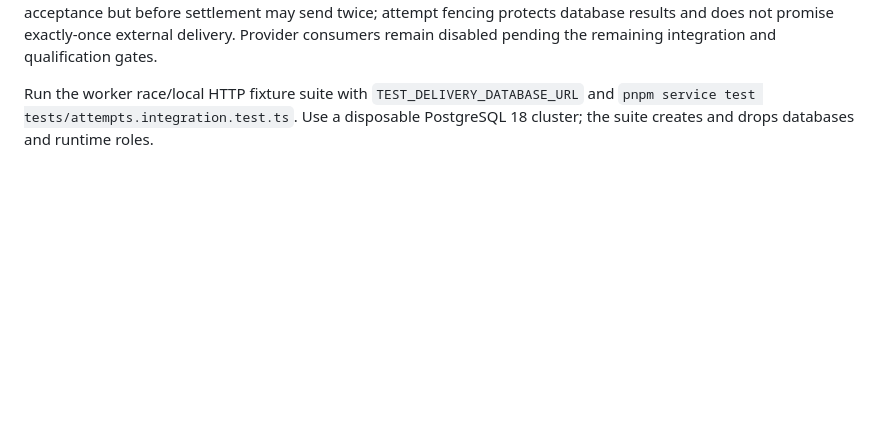
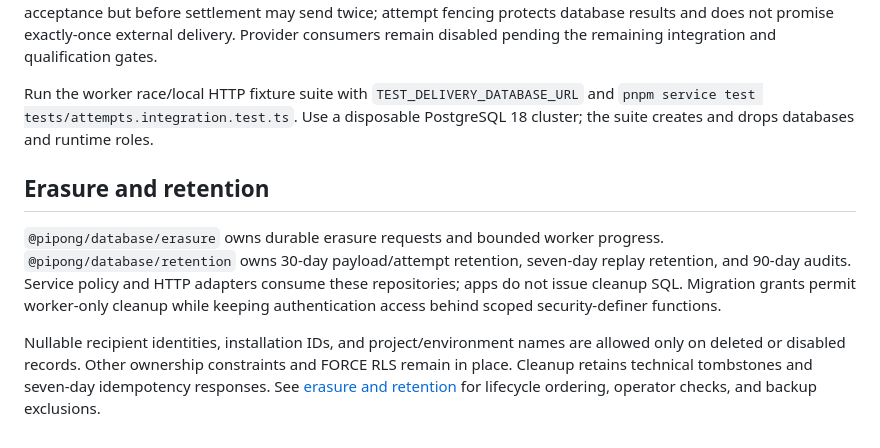
Before and after one commit to xcvzmoon/pipong, a Markdown page: packages/database/README.md, the part around the change. GitHub-like rendering; blank space fills up the shorter version.

Commit message:
docs(erasure): document cleanup progress and retained data

```diff
--- a/packages/database/README.md
+++ b/packages/database/README.md
@@ -484,3 +484,17 @@ consumers remain disabled pending the remaining integration and qualification ga
 Run the worker race/local HTTP fixture suite with `TEST_DELIVERY_DATABASE_URL`
 and `pnpm service test tests/attempts.integration.test.ts`. Use a disposable
 PostgreSQL 18 cluster; the suite creates and drops databases and runtime roles.
+
+## Erasure and retention
+
+`@pipong/database/erasure` owns durable erasure requests and bounded worker progress.
+`@pipong/database/retention` owns 30-day payload/attempt retention, seven-day replay
+retention, and 90-day audits. Service policy and HTTP adapters consume these
+repositories; apps do not issue cleanup SQL. Migration grants permit worker-only
+cleanup while keeping authentication access behind scoped security-definer functions.
+
+Nullable recipient identities, installation IDs, and project/environment names are
+allowed only on deleted or disabled records. Other ownership constraints and FORCE
+RLS remain in place. Cleanup retains technical tombstones and seven-day idempotency
+responses. See [erasure and retention](../../ERASURE.md) for lifecycle ordering,
+operator checks, and backup exclusions.
```
Also changed, not shown: ERASURE.md (added, +105 -0 lines), README.md (+6 -3 lines).
